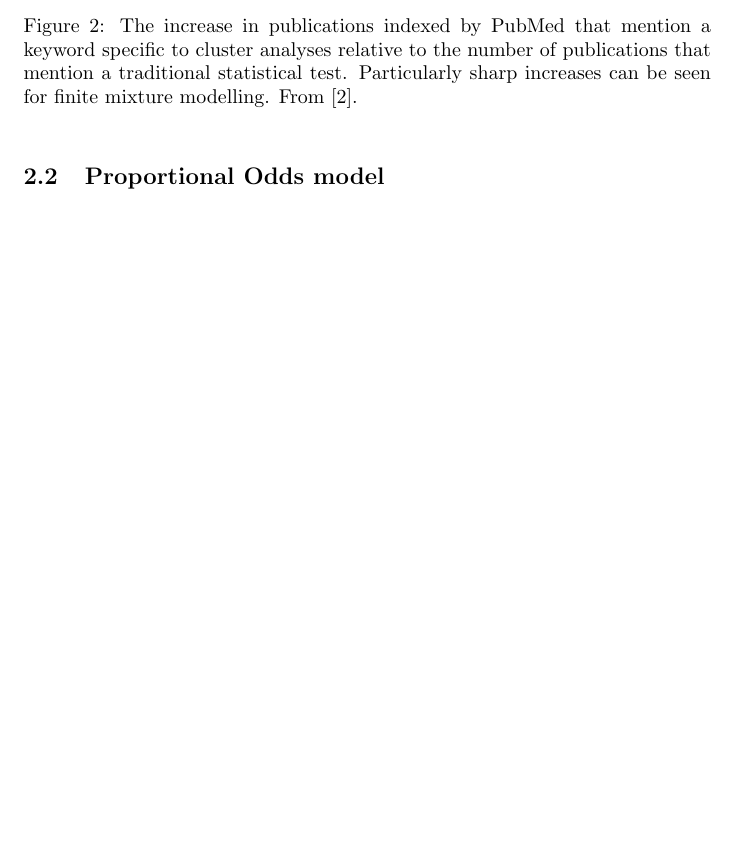
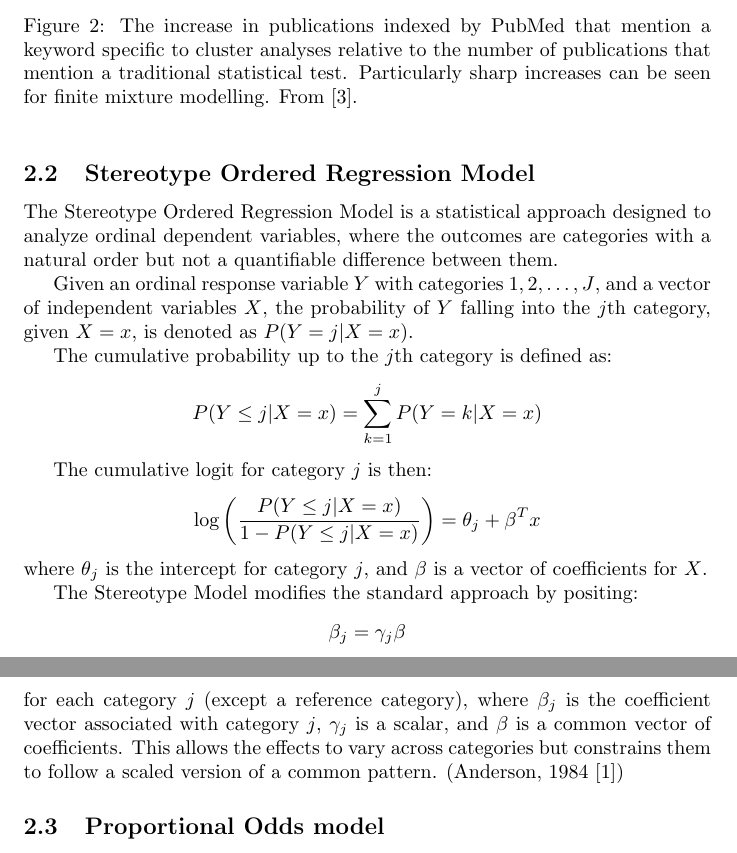
Before and after one commit to felixzhao/STAT487, a LaTeX document (report/vuw_stat487_report.tex): part of page 5 of 8 before the commit and two parts of pages 4 and 5 of 8 after it, the two joined at a grey line, cut so that both start at the same text, the shorter picture padded with empty space. Compiled offline with pdfLaTeX.

Commit message:
add Stereotype Ordered Regression Model

```diff
--- a/report/vuw_stat487_report.tex
+++ b/report/vuw_stat487_report.tex
@@ -125,6 +116,30 @@ The significance of finite mixture models is vividly illustrated in Figure~\ref{
     \label{fig:trend} % Label for referencing the figure in the text
   \end{figure}
 
+\subsection{Stereotype Ordered Regression Model}
+
+The Stereotype Ordered Regression Model is a statistical approach designed to analyze ordinal dependent variables, where the outcomes are categories with a natural order but not a quantifiable difference between them.
+
+Given an ordinal response variable $Y$ with categories $1, 2, \ldots, J$, and a vector of independent variables $X$, the probability of $Y$ falling into the $j$th category, given $X = x$, is denoted as $P(Y = j | X = x)$.
+
+The cumulative probability up to the $j$th category is defined as:
+\[
+P(Y \leq j | X = x) = \sum_{k=1}^{j} P(Y = k | X = x)
+\]
+
+The cumulative logit for category $j$ is then:
+\[
+\log\left(\frac{P(Y \leq j | X = x)}{1 - P(Y \leq j | X = x)}\right) = \theta_j + \beta^T x
+\]
+where $\theta_j$ is the intercept for category $j$, and $\beta$ is a vector of coefficients for $X$.
+
+The Stereotype Model modifies the standard approach by positing:
+\[
+\beta_j = \gamma_j \beta
+\]
+for each category $j$ (except a reference category), where $\beta_j$ is the coefficient vector associated with category $j$, $\gamma_j$ is a scalar,
+and $\beta$ is a common vector of coefficients. This allows the effects to vary across categories but constrains them to follow a scaled version of a common pattern. (Anderson, 1984~\cite{anderson1984regression})
+
 \subsection{Proportional Odds model}
 
 The Proportional Odds model is another approach which defined for an ordinal response variable $Y$ with $J$ ordered categories ($1, 2, \ldots, J$).
```
Also changed, not shown: report/bibliography.bib (+11 -0 lines), papers/Stereotype Ordered Regression Model/Anderson-RegressionOrderedCategorical-1984.pdf (added), report/vuw_stat487_report.tex (9 more changed lines).
